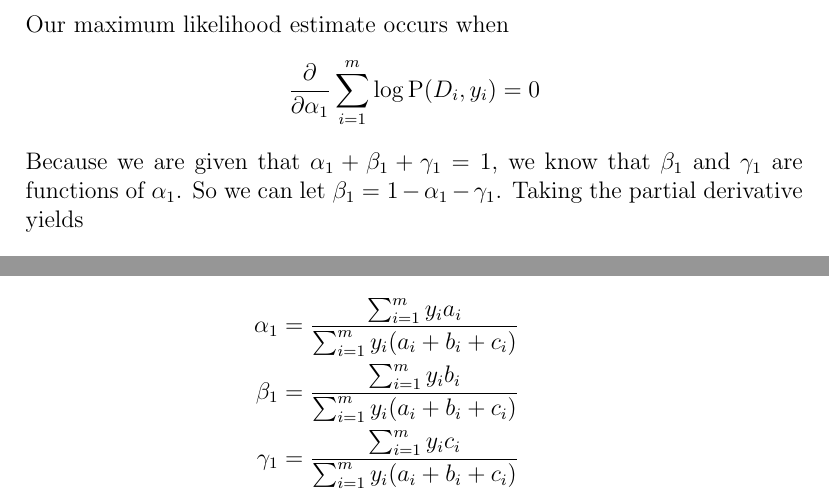
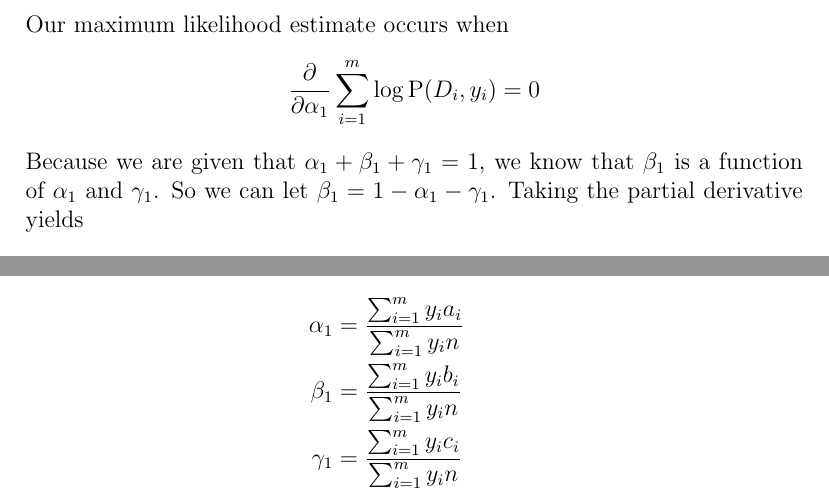
Before and after one commit to michaelwu756/CSM146, a LaTeX problem sheet (hw5/hw5.tex): two parts of pages 2 and 4 of 5, joined at a grey line, cut so that both start at the same text. Compiled offline with pdfLaTeX.

Commit message:
removed newlines at end of aligns, reworded hw5 problem 1

```diff
--- a/hw5/hw5.tex
+++ b/hw5/hw5.tex
@@ -39,14 +39,14 @@ We can find the maximum likelihood estimate for each of our parameters by findin
 \[\max_{\alpha_1,\beta_1,\gamma_1,\alpha_0,\beta_0,\gamma_0}\sum_{i=1}^m\log \operatorname{P}(D_i, y_i)\]
 Our maximum likelihood estimate occurs when
 \[\frac{\partial}{\partial \alpha_1}\sum_{i=1}^m\log \operatorname{P}(D_i, y_i)=0\]
-Because we are given that \(\alpha_1+\beta_1+\gamma_1=1\), we know that \(\beta_1\) and \(\gamma_1\) are functions of \(\alpha_1\). So we can let
+Because we are given that \(\alpha_1+\beta_1+\gamma_1=1\), we know that \(\beta_1\) is a function of \(\alpha_1\) and \(\gamma_1\). So we can let
 \(\beta_1=1-\alpha_1-\gamma_1\). Taking the partial derivative yields
 \begin{align*}
         \frac{\partial}{\partial \alpha_1}\sum_{i=1}^m\log \operatorname{P}(D_i, y_i)&=\frac{\partial}{\partial \alpha_1}\sum_{i=1}^m y_i(a_i\log\alpha_1+b_i\log\beta_1)\\
         &=\frac{\partial}{\partial \alpha_1}\sum_{i=1}^m y_i(a_i\log\alpha_1+b_i\log(1-\alpha_1-\gamma_1))\\
         &=\sum_{i=1}^my_i\left(\frac{a_i}{\alpha_1}-\frac{b_i}{1-\alpha_1-\gamma_1}\right)\\
         &=\sum_{i=1}^my_i(a_i(1-\alpha_1-\gamma_1)-b_i\alpha_1)\\
-        &=(1-\gamma_1)\sum_{i=1}^m y_ia_i-\alpha_1\sum_{i=1}^m y_i(a_i+b_i)\\
+        &=(1-\gamma_1)\sum_{i=1}^m y_ia_i-\alpha_1\sum_{i=1}^m y_i(a_i+b_i)
 \end{align*}
 Then we can solve for zero which gives
 \[\alpha_1=\frac{\sum_{i=1}^m y_ia_i}{\sum_{i=1}^m y_i(a_i+b_i)}(1-\gamma_1)=C_1(1-\gamma_1)\]
@@ -84,12 +84,12 @@ where
 because of the symmetry of our log likelihood function \(\log \operatorname{P}(D_i, y_i)\). After some algebraic simplification
 these values become
 \begin{align*}
-        \alpha_1&=\frac{\sum_{i=1}^m y_ia_i}{\sum_{i=1}^m y_i(a_i+b_i+c_i)}\\
-        \beta_1&=\frac{\sum_{i=1}^m y_ib_i}{\sum_{i=1}^m y_i(a_i+b_i+c_i)}\\
-        \gamma_1&=\frac{\sum_{i=1}^m y_ic_i}{\sum_{i=1}^m y_i(a_i+b_i+c_i)}\\
-        \alpha_0&=\frac{\sum_{i=1}^m (1-y_i)a_i}{\sum_{i=1}^m (1-y_i)(a_i+b_i+c_i)}\\
-        \beta_0&=\frac{\sum_{i=1}^m (1-y_i)b_i}{\sum_{i=1}^m (1-y_i)(a_i+b_i+c_i)}\\
-        \gamma_0&=\frac{\sum_{i=1}^m (1-y_i)c_i}{\sum_{i=1}^m (1-y_i)(a_i+b_i+c_i)}\\
+        \alpha_1&=\frac{\sum_{i=1}^m y_ia_i}{\sum_{i=1}^m y_in}\\
+        \beta_1&=\frac{\sum_{i=1}^m y_ib_i}{\sum_{i=1}^m y_in}\\
+        \gamma_1&=\frac{\sum_{i=1}^m y_ic_i}{\sum_{i=1}^m y_in}\\
+        \alpha_0&=\frac{\sum_{i=1}^m (1-y_i)a_i}{\sum_{i=1}^m (1-y_i)n}\\
+        \beta_0&=\frac{\sum_{i=1}^m (1-y_i)b_i}{\sum_{i=1}^m (1-y_i)n}\\
+        \gamma_0&=\frac{\sum_{i=1}^m (1-y_i)c_i}{\sum_{i=1}^m (1-y_i)n}
 \end{align*}
 such that \(\alpha_1\) is the total proportion of \(a\) words in the set of \(D_i\) that have label \(y_i=1\), \(\beta_1\) is the total
 proportion of \(b\) words in the set of \(D_i\) that have label \(y_i=1\), \(\gamma_1\) is the total proportion of \(c\) words in the set
```
Also changed, not shown: hw0/hw0.tex (+2 -2 lines), hw0/hw0.pdf, hw5/hw5.tex (2 more changed lines).
